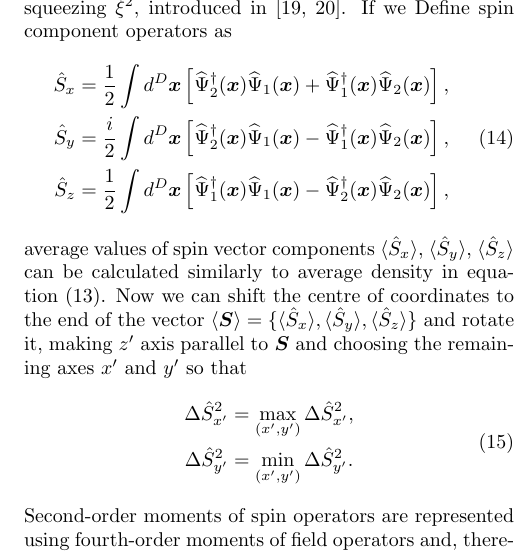
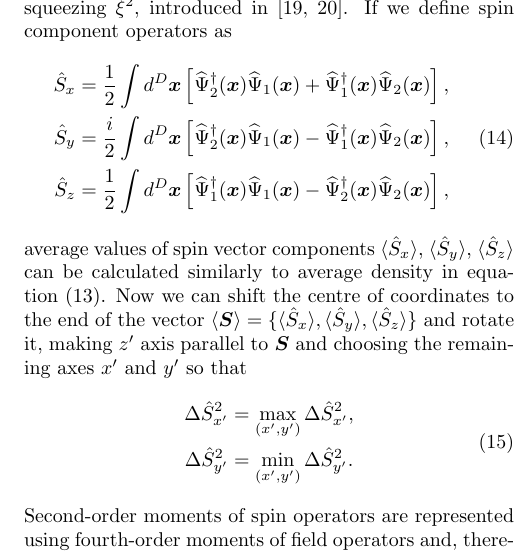
Before and after one commit to fjarri-attic/qsim_letter_2011, a LaTeX paper (qsim.tex): part of one column of page 4 of 5, cut so that both start at the same text. Compiled offline with pdfLaTeX.

Commit message:
qsim.tex: fixed typo (capital letter)

```diff
--- a/qsim.tex
+++ b/qsim.tex
@@ -369,7 +369,7 @@ these large particle numbers.
 The Wigner method is able to produce not only the average values of different measurables,
 but their variances too.
 As an example, we can obtain the degree of squeezing $\xi^2$, introduced in~\cite{Wineland1994,Sorensen2001}.
-If we Define spin component operators as
+If we define spin component operators as
 \begin{equation}
 \begin{split}
 	\hat{S}_x & = \frac{1}{2} \int d^D\xvec \left[
```
